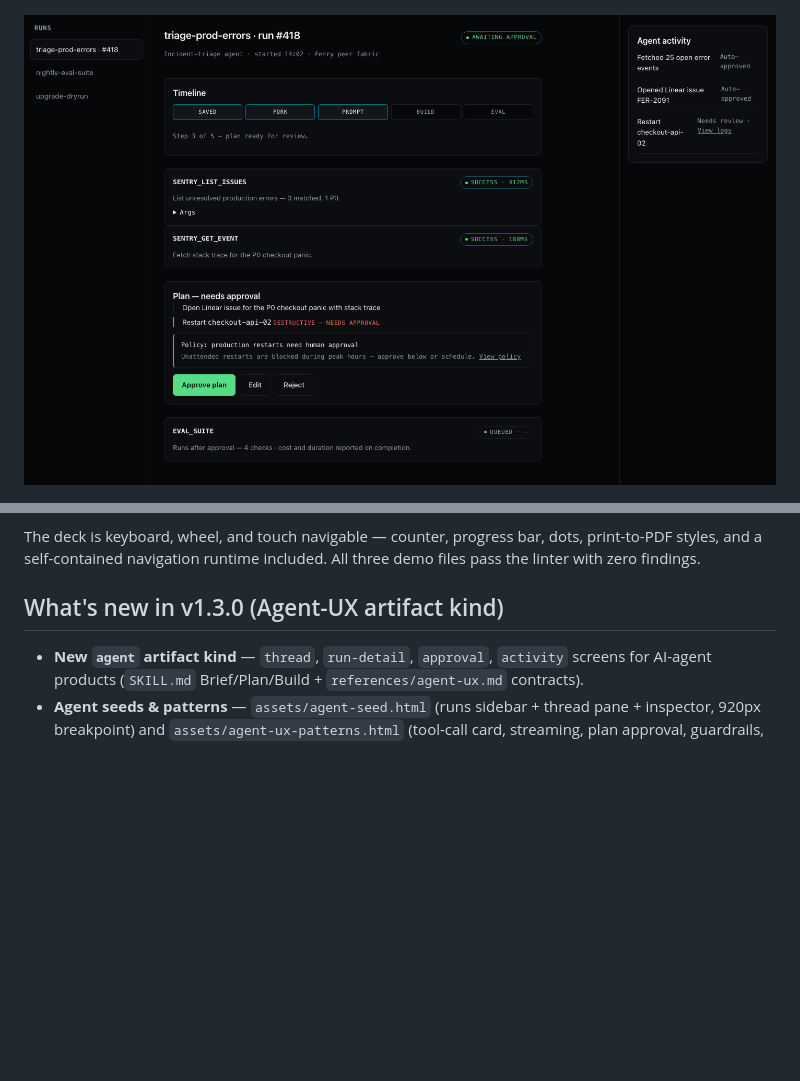
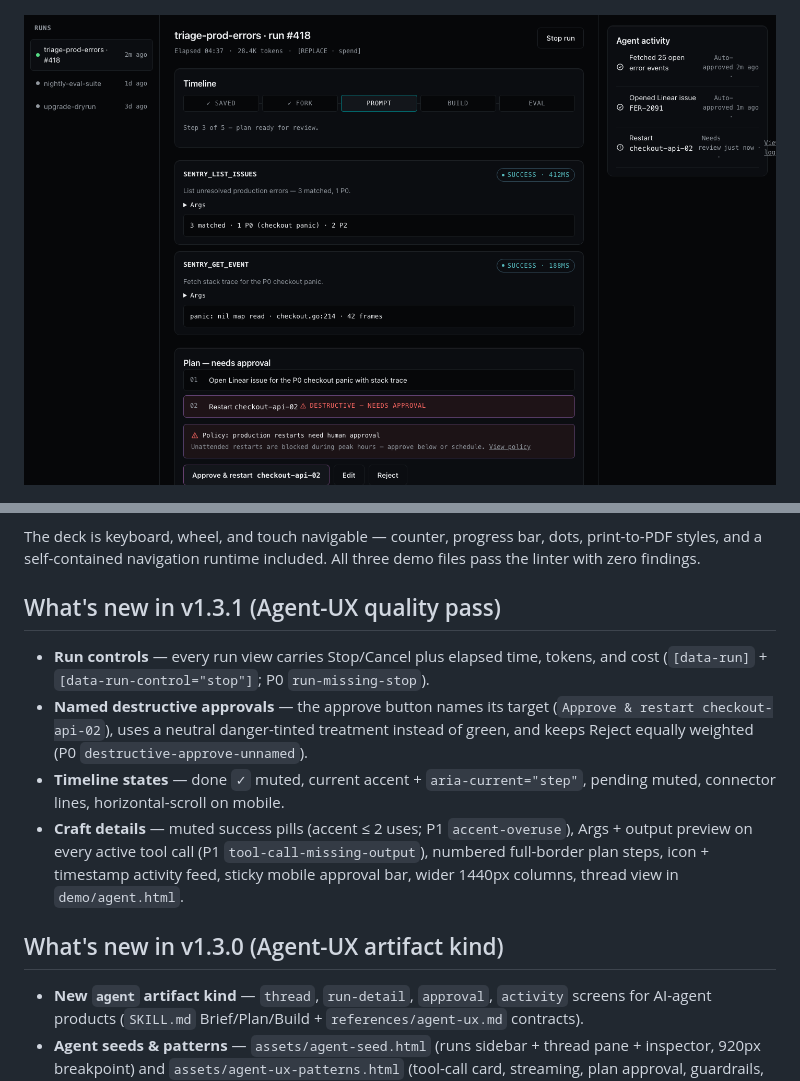
Before and after one commit to itsd0/design-studio-skill, a Markdown page: README.md, 2 parts joined by grey strips. Drawn GitHub-style; pictures changed too: docs/agent.png; blank space fills up the shorter version.

Commit message:
v1.3.1 — Agent-UX quality pass (run controls, named approvals, timeline states)

```diff
--- a/README.md
+++ b/README.md
@@ -68,6 +68,13 @@ Three artifacts built from one brief, each a single self-contained file — [`de
 </p>
 
 The deck is keyboard, wheel, and touch navigable — counter, progress bar, dots, print-to-PDF styles, and a self-contained navigation runtime included. All three demo files pass the linter with zero findings.
+
+## What's new in v1.3.1 (Agent-UX quality pass)
+
+- **Run controls** — every run view carries Stop/Cancel plus elapsed time, tokens, and cost (`[data-run]` + `[data-run-control="stop"]`; P0 `run-missing-stop`).
+- **Named destructive approvals** — the approve button names its target (`Approve & restart checkout-api-02`), uses a neutral danger-tinted treatment instead of green, and keeps Reject equally weighted (P0 `destructive-approve-unnamed`).
+- **Timeline states** — done `✓` muted, current accent + `aria-current="step"`, pending muted, connector lines, horizontal-scroll on mobile.
+- **Craft details** — muted success pills (accent ≤ 2 uses; P1 `accent-overuse`), Args + output preview on every active tool call (P1 `tool-call-missing-output`), numbered full-border plan steps, icon + timestamp activity feed, sticky mobile approval bar, wider 1440px columns, thread view in `demo/agent.html`.
 
 ## What's new in v1.3.0 (Agent-UX artifact kind)
 
```
Also changed, not shown: docs/ROADMAP.md (+5 -0 lines), references/agent-ux.md (+23 -12 lines), 7 other files.
